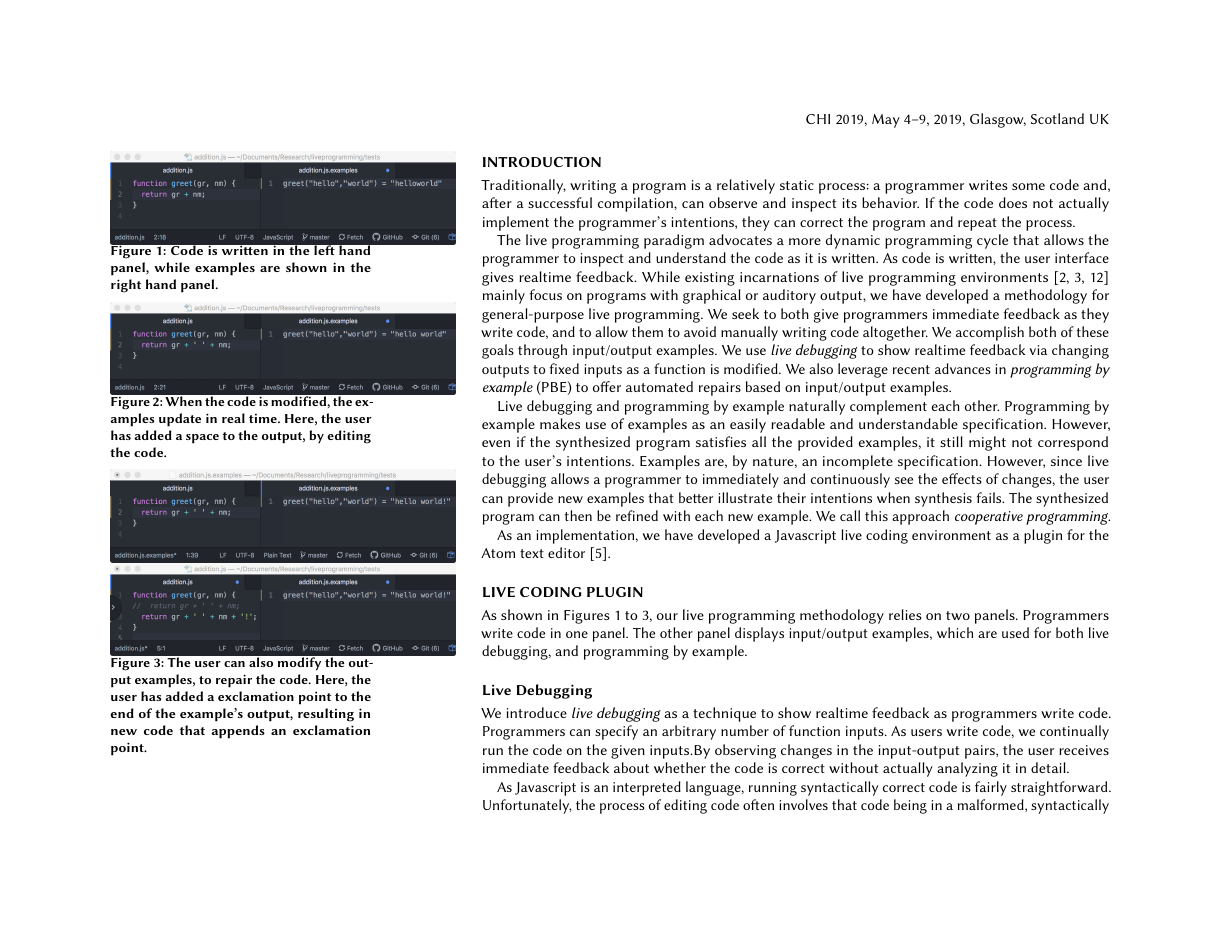
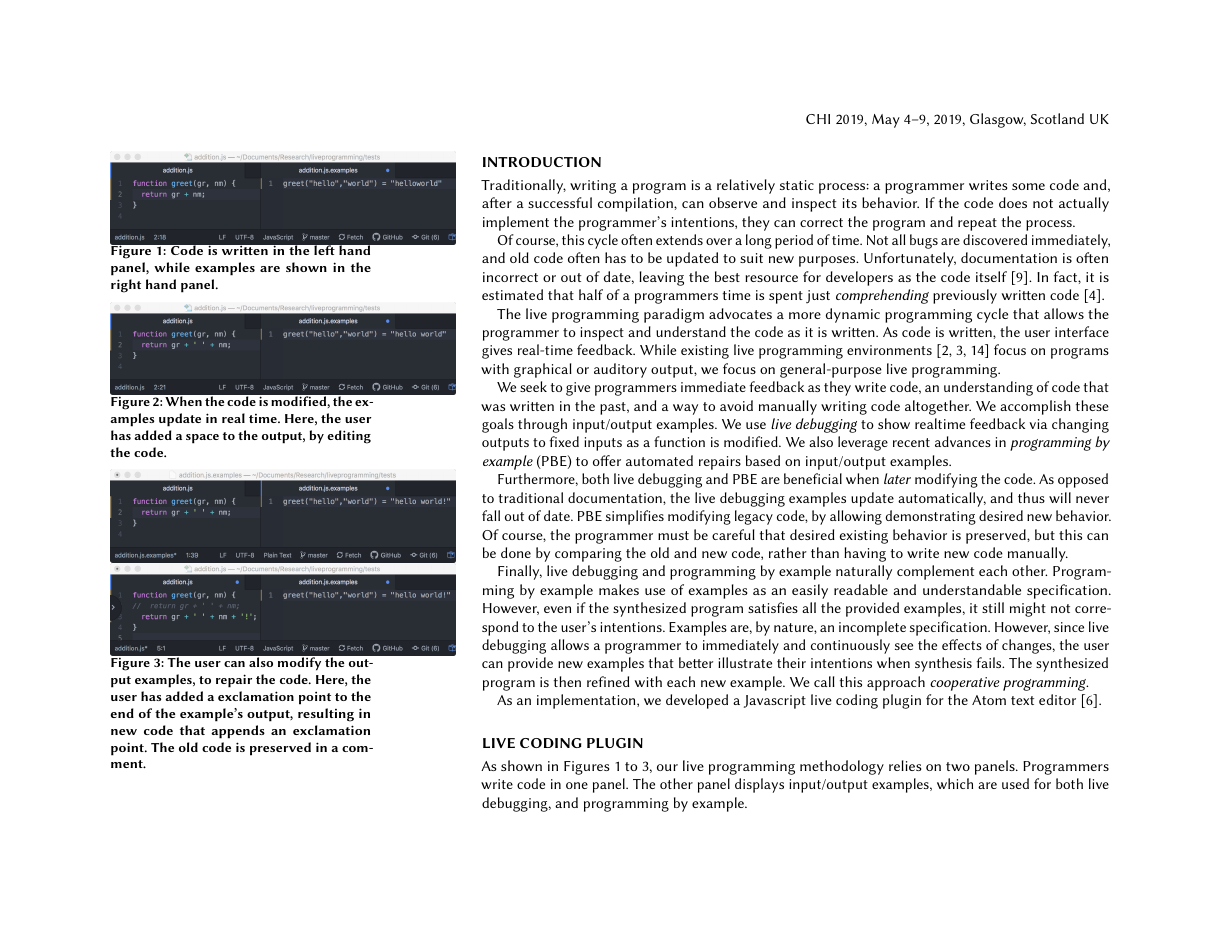
Before and after one commit to BillHallahan/CHILiveCoding, a LaTeX paper (extended_abstract/main.tex, which reads extended_abstract/intro.tex): page 2 of 4. Compiled offline with pdfLaTeX.

Commit message:
Added some references, use of live programming to modify legacy code

```diff
--- a/extended_abstract/intro.tex
+++ b/extended_abstract/intro.tex
@@ -23,21 +23,38 @@ Traditionally, writing a program is a relatively static process: a programmer wr
 	\includegraphics[width=0.55\textwidth]{figures/pbe_before}
 	\includegraphics[width=0.55\textwidth]{figures/pbe_after}
 	\caption{The user can also modify the output examples, to repair the code.  Here, the
-	user has added a exclamation point to the end of the example's output, resulting in new code that appends an exclamation point.}
+	user has added a exclamation point to the end of the example's output, resulting in new code that appends an exclamation point.  The old code is preserved in a comment.}
 	\label{fig:pbe}
 \end{marginfigure}
 
-The live programming paradigm advocates a more dynamic programming cycle that allows the programmer to inspect and understand the code as it is written. As code is written, the user interface gives realtime feedback.  While existing incarnations of live programming environments~\cite{victor2012, chugh2016programmatic, brown2009interacting} mainly focus on programs with graphical or auditory output, we have developed a methodology for general-purpose live programming.
-We seek to both give programmers immediate feedback as they write code,
-and to allow them to avoid manually writing code altogether.
-We accomplish both of these goals through input/output examples.
+Of course, this cycle often extends over a long period of time.
+Not all bugs are discovered immediately,
+and old code often has to be updated to suit new purposes.
+Unfortunately, documentation is often incorrect or out of date,
+leaving the best resource for developers as the code itself~\cite{latoza2006maintaining}.
+In fact, it is estimated that half of a programmers time
+is spent just \textit{comprehending} previously written code~\cite{corbi1989program}.
+
+The live programming paradigm advocates a more dynamic programming cycle that allows the programmer to inspect and understand the code as it is written. As code is written, the user interface gives real-time feedback.  While existing live programming environments~\cite{victor2012, chugh2016programmatic, brown2009interacting} focus on programs with graphical or auditory output, we focus on general-purpose live programming.
+
+We seek to give programmers immediate feedback as they write code,
+an understanding of code that was written in the past,
+and a way to avoid manually writing code altogether.
+We accomplish these goals through input/output examples.
 We use \textit{live debugging} to show realtime feedback via changing outputs to fixed inputs as a function is modified.
 We also leverage recent advances in \textit{programming by example} (PBE) to offer automated repairs based on input/output examples.
 
-Live debugging and programming by example naturally complement each other.
-Programming by example makes use of examples as an easily readable and understandable specification. However, even if the synthesized program satisfies all the provided examples, it still might not correspond to the user's intentions. Examples are, by nature, an incomplete specification. However, since live debugging allows a programmer to immediately and continuously see the effects of changes, the user can provide new examples that better illustrate their intentions when synthesis fails. The synthesized program can then be refined with each new example. We call this approach {\emph{cooperative programming}}.
+Furthermore, both live debugging and PBE are beneficial when \textit{later} modifying the code.
+As opposed to traditional documentation, the live debugging examples update automatically, and thus will never fall out of date.
+PBE simplifies modifying legacy code, by allowing demonstrating desired new behavior.
+Of course, the programmer must be careful that desired existing behavior is preserved,
+but this can be done by comparing the old and new code,
+rather than having to write new code manually.
 
-As an implementation, we have developed a Javascript live coding environment as a plugin for the Atom text editor~\cite{Atom}.
+Finally, live debugging and programming by example naturally complement each other.
+Programming by example makes use of examples as an easily readable and understandable specification. However, even if the synthesized program satisfies all the provided examples, it still might not correspond to the user's intentions. Examples are, by nature, an incomplete specification. However, since live debugging allows a programmer to immediately and continuously see the effects of changes, the user can provide new examples that better illustrate their intentions when synthesis fails. The synthesized program is then refined with each new example. We call this approach {\emph{cooperative programming}}.
+
+As an implementation, we developed a Javascript live coding plugin for the Atom text editor~\cite{Atom}.
 
 % We introduce \textit{live debugging} as a technique to show realtime feedback as programmers write code.
 % Programmers can specify an arbitrary number of function inputs,
```
Also changed, not shown: extended_abstract/main.tex (+10 -10 lines), extended_abstract/sources.bib (+20 -0 lines).
